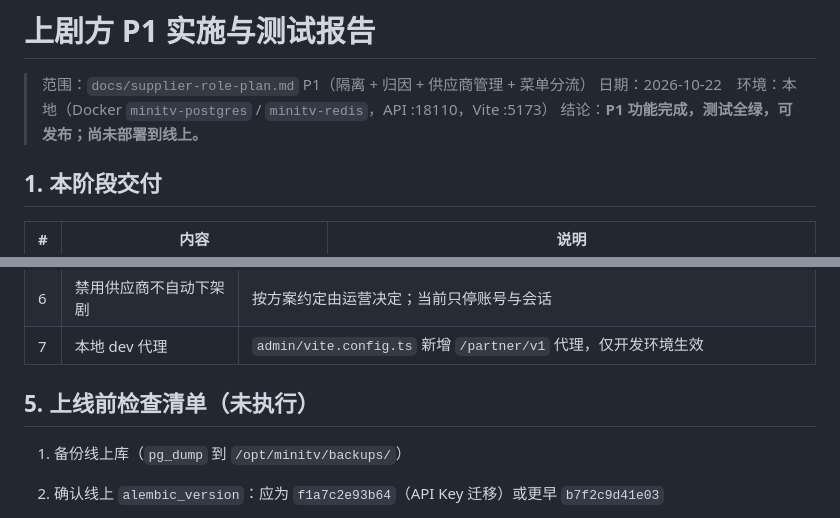
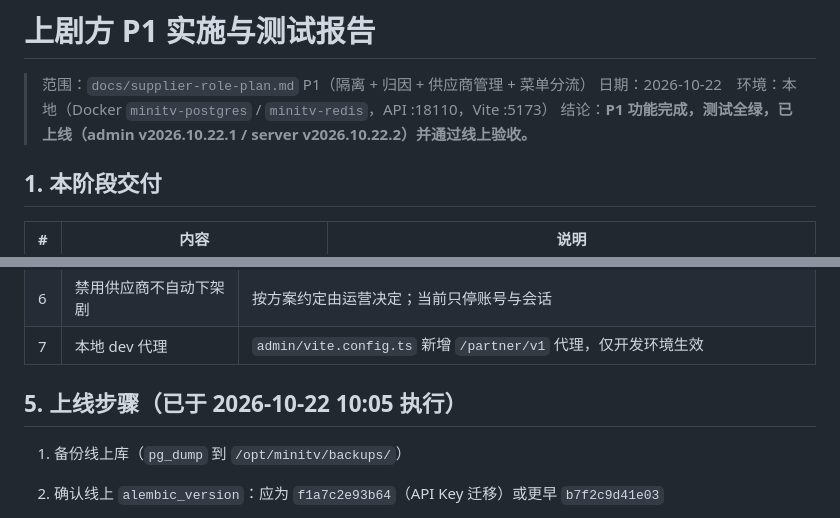
Before and after one commit to xuliang2024/minitv, a Markdown page: docs/supplier-p1-test-report.md, 2 parts joined by grey strips. Drawn GitHub-style.

```diff
--- a/docs/supplier-p1-test-report.md
+++ b/docs/supplier-p1-test-report.md
@@ -2,7 +2,7 @@
 
 > 范围：`docs/supplier-role-plan.md` P1（隔离 + 归因 + 供应商管理 + 菜单分流）
 > 日期：2026-10-22　环境：本地（Docker `minitv-postgres` / `minitv-redis`，API :18110，Vite :5173）
-> 结论：**P1 功能完成，测试全绿，可发布；尚未部署到线上。**
+> 结论：**P1 功能完成，测试全绿，已上线（admin v2026.10.22.1 / server v2026.10.22.2）并通过线上验收。**
 
 ## 1. 本阶段交付
 
@@ -91,7 +91,7 @@ cd admin && npm run build       # tsc --noEmit && vite build
 | 6 | 禁用供应商不自动下架剧 | 按方案约定由运营决定；当前只停账号与会话 |
 | 7 | 本地 dev 代理 | `admin/vite.config.ts` 新增 `/partner/v1` 代理，仅开发环境生效 |
 
-## 5. 上线前检查清单（未执行）
+## 5. 上线步骤（已于 2026-10-22 10:05 执行）
 
 1. 备份线上库（`pg_dump` 到 `/opt/minitv/backups/`）
 2. 确认线上 `alembic_version`：应为 `f1a7c2e93b64`（API Key 迁移）或更早 `b7f2c9d41e03`
```
Also changed, not shown: other parts of docs/supplier-p1-test-report.md (+58 -1 lines).
